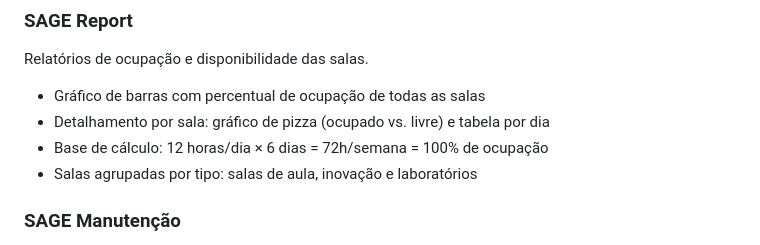
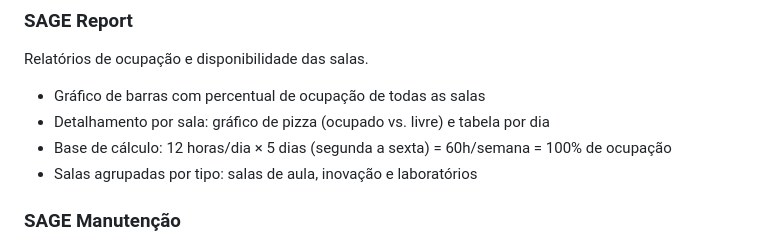
Before and after one commit to rafaelperazzo/sage, a Markdown page: README.md, the part around the change. Drawn GitHub-style.

Commit message:
fix: Docs

```diff
--- a/README.md
+++ b/README.md
@@ -61,7 +61,7 @@ Relatórios de ocupação e disponibilidade das salas.
 
 - Gráfico de barras com percentual de ocupação de todas as salas
 - Detalhamento por sala: gráfico de pizza (ocupado vs. livre) e tabela por dia
-- Base de cálculo: 12 horas/dia × 6 dias = 72h/semana = 100% de ocupação
+- Base de cálculo: 12 horas/dia × 5 dias (segunda a sexta) = 60h/semana = 100% de ocupação
 - Salas agrupadas por tipo: salas de aula, inovação e laboratórios
 
 ### SAGE Manutenção
```
